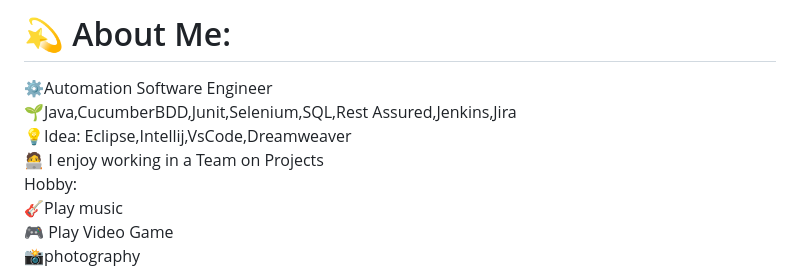
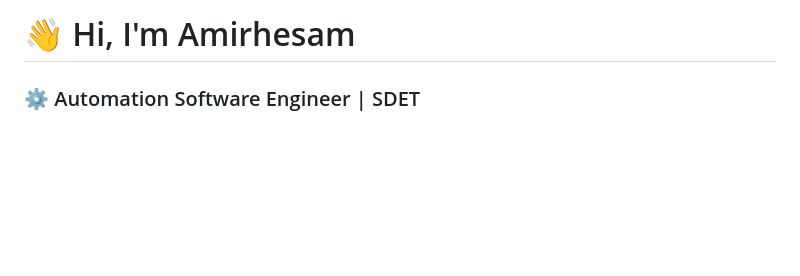
Before and after one commit to amirh3sam/amirh3sam, a Markdown page: README.md, the part around one of its changes. Drawn GitHub-style; blank space fills up the shorter version.

Commit message:
Revise README for personal info and tech stack
Updated personal introduction and tech stack details in README.

```diff
--- a/README.md
+++ b/README.md
@@ -1,4 +1,4 @@
-# 💫 About Me:
-⚙️Automation Software Engineer <br>🌱Java,CucumberBDD,Junit,Selenium,SQL,Rest Assured,Jenkins,Jira <br>💡Idea: Eclipse,Intellij,VsCode,Dreamweaver<br>🧑‍💻 I enjoy working in a Team on Projects  <br>     Hobby:<br>🎸Play music<br>🎮 Play Video Game<br>📸photography
+# 👋 Hi, I'm Amirhesam
 
+### ⚙️ Automation Software Engineer | SDET
 
```
Also changed, not shown: other parts of README.md (+120 -10 lines).
